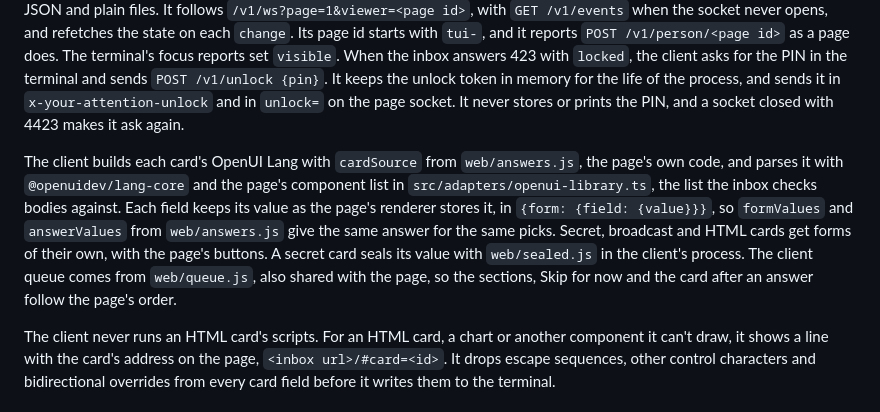
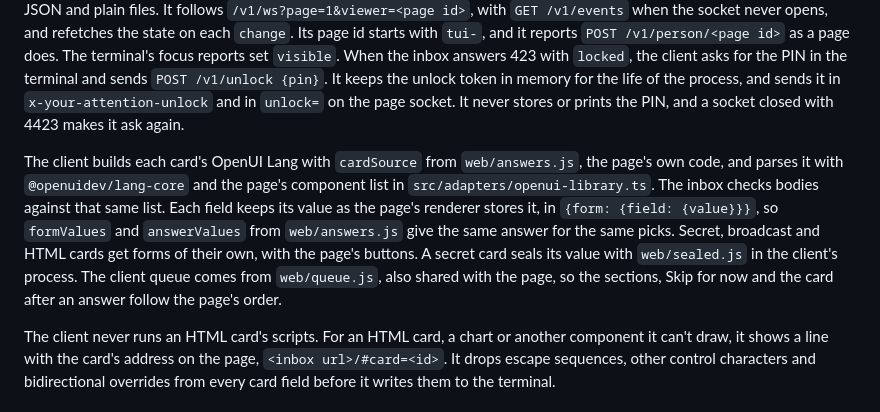
Before and after one commit to elecnix/your-attention, a Markdown page: SPEC.md, the part around the change. Drawn GitHub-style.

Commit message:
docs(spec): one sentence per claim about the component list
Co-Authored-By: Claude Opus 5.5 <noreply@anthropic.com>

```diff
--- a/SPEC.md
+++ b/SPEC.md
@@ -366,7 +366,7 @@ On a screen 760 pixels wide or less, the page puts the queue below the card, and
 
 `your-attention tui` is a second front-end, for a terminal. It calls the page's routes, with an owner token in the `Authorization` header: `GET /v1/state`, `POST /v1/cards/<id>/answer`, `/seen`, `/open`, `/release`, `/force`, `POST /v1/archive`, `POST /v1/focus` for herdr session links, and `GET /v1/attachments/<id>` for the text of Markdown, CSV, JSON and plain files. It follows `/v1/ws?page=1&viewer=<page id>`, with `GET /v1/events` when the socket never opens, and refetches the state on each `change`. Its page id starts with `tui-`, and it reports `POST /v1/person/<page id>` as a page does. The terminal's focus reports set `visible`. When the inbox answers 423 with `locked`, the client asks for the PIN in the terminal and sends `POST /v1/unlock {pin}`. It keeps the unlock token in memory for the life of the process, and sends it in `x-your-attention-unlock` and in `unlock=` on the page socket. It never stores or prints the PIN, and a socket closed with 4423 makes it ask again.
 
-The client builds each card's OpenUI Lang with `cardSource` from `web/answers.js`, the page's own code, and parses it with `@openuidev/lang-core` and the page's component list in `src/adapters/openui-library.ts`, the list the inbox checks bodies against. Each field keeps its value as the page's renderer stores it, in `{form: {field: {value}}}`, so `formValues` and `answerValues` from `web/answers.js` give the same answer for the same picks. Secret, broadcast and HTML cards get forms of their own, with the page's buttons. A secret card seals its value with `web/sealed.js` in the client's process. The client queue comes from `web/queue.js`, also shared with the page, so the sections, Skip for now and the card after an answer follow the page's order.
+The client builds each card's OpenUI Lang with `cardSource` from `web/answers.js`, the page's own code, and parses it with `@openuidev/lang-core` and the page's component list in `src/adapters/openui-library.ts`. The inbox checks bodies against that same list. Each field keeps its value as the page's renderer stores it, in `{form: {field: {value}}}`, so `formValues` and `answerValues` from `web/answers.js` give the same answer for the same picks. Secret, broadcast and HTML cards get forms of their own, with the page's buttons. A secret card seals its value with `web/sealed.js` in the client's process. The client queue comes from `web/queue.js`, also shared with the page, so the sections, Skip for now and the card after an answer follow the page's order.
 
 The client never runs an HTML card's scripts. For an HTML card, a chart or another component it can't draw, it shows a line with the card's address on the page, `<inbox url>/#card=<id>`. It drops escape sequences, other control characters and bidirectional overrides from every card field before it writes them to the terminal.
 
```
